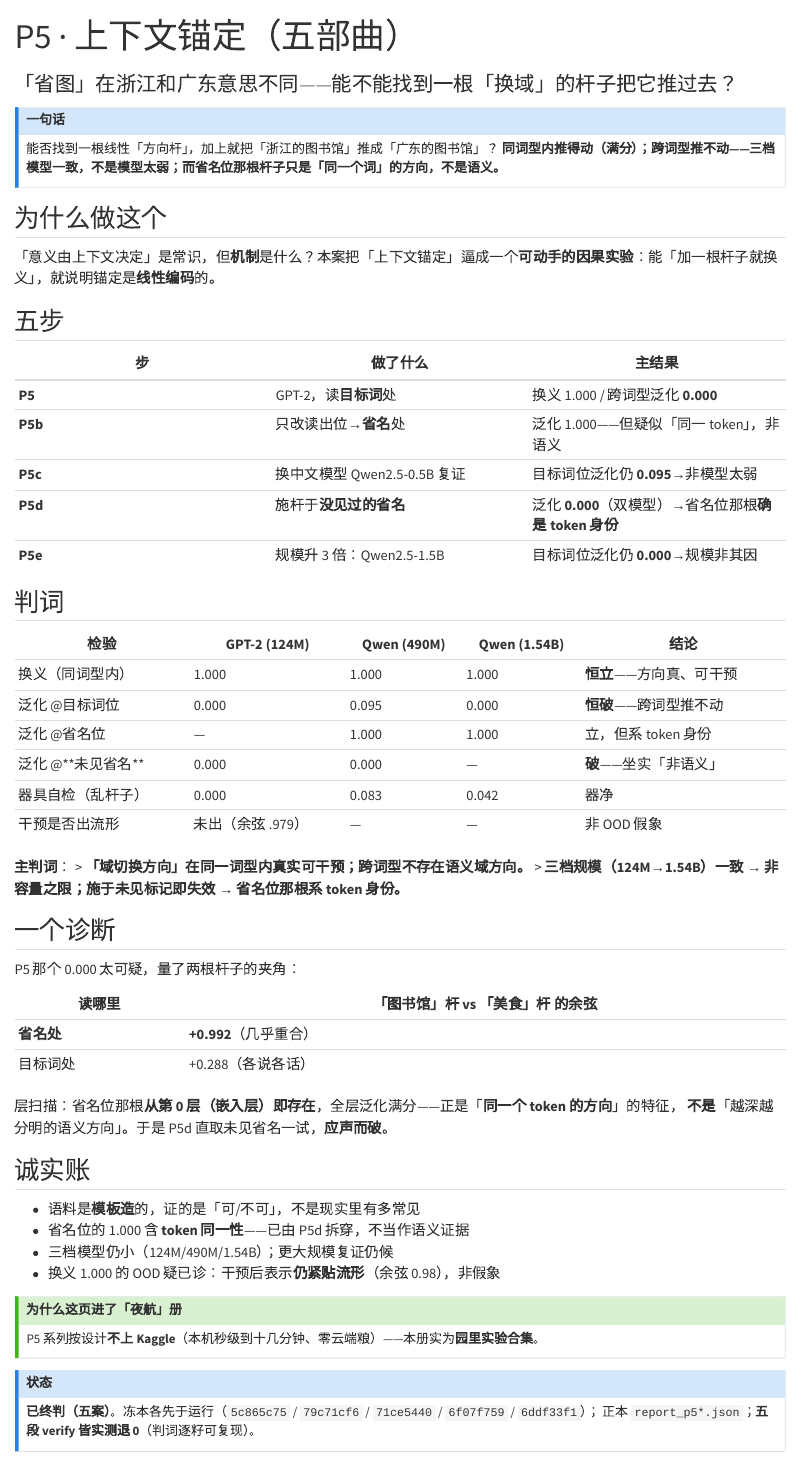
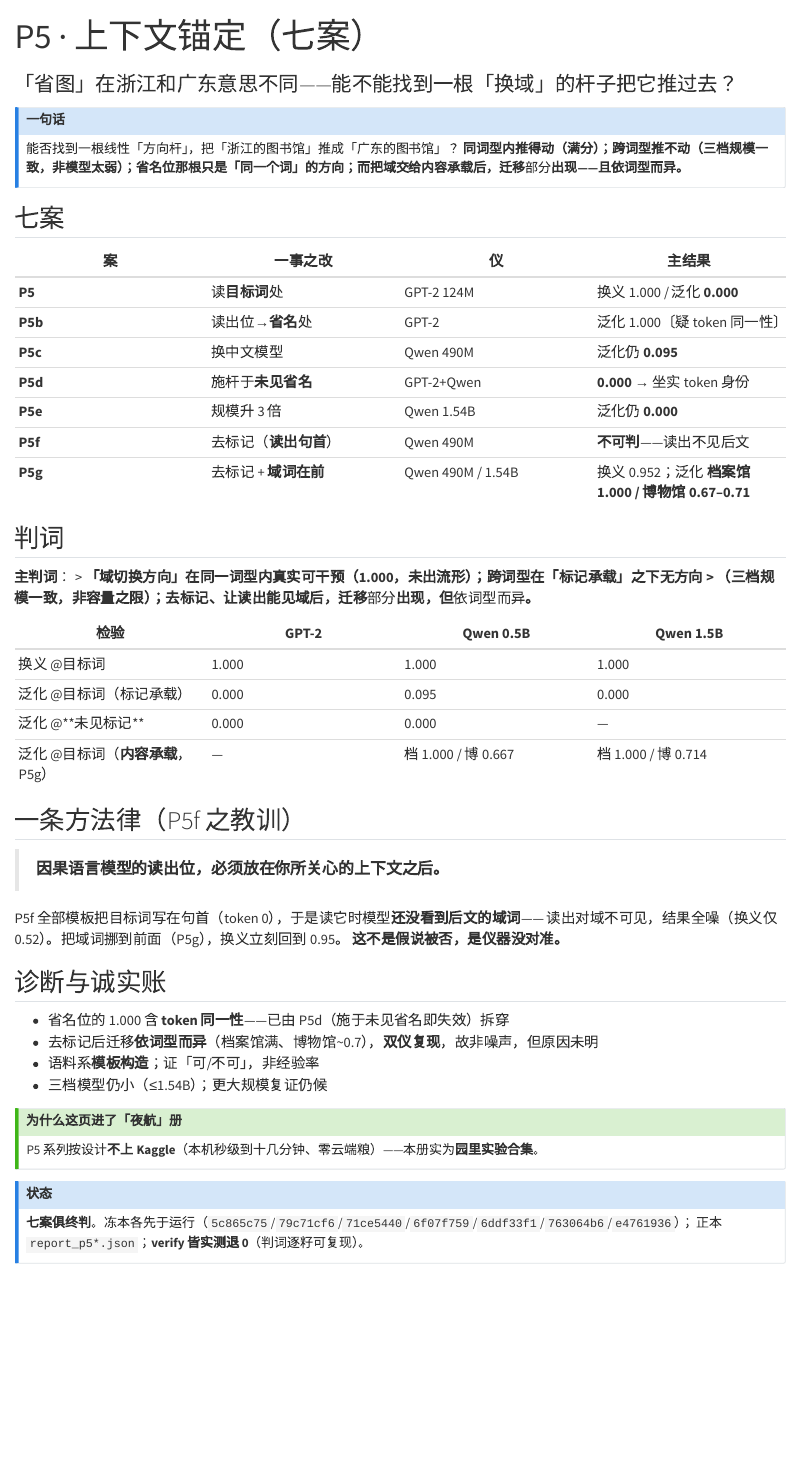
Before and after one commit to math4mad/notes, a Quarto document (kaggle/27-p5.qmd): the page in a window 1100 px wide, from its top. Rendered offline with R 4.5, knitr and Pandoc in place of Quarto, with nearby package versions.

Commit message:
notes: P5 七案 — P5f 方法律(读出位) + P5g 非标记载域部分迁移

```diff
--- a/kaggle/27-p5.qmd
+++ b/kaggle/27-p5.qmd
@@ -1,61 +1,53 @@
 ---
-title: "P5 · 上下文锚定（五部曲）"
+title: "P5 · 上下文锚定（七案）"
 subtitle: "「省图」在浙江和广东意思不同——能不能找到一根「换域」的杆子把它推过去？"
 ---
 
 ::: {.callout-note}
 ## 一句话
-能否找到一根线性「方向杆」，加上就把「浙江的图书馆」推成「广东的图书馆」？
-**同词型内推得动（满分）；跨词型推不动——三档模型一致，不是模型太弱；而省名位那根杆子只是「同一个词」的方向，不是语义。**
+能否找到一根线性「方向杆」，把「浙江的图书馆」推成「广东的图书馆」？
+**同词型内推得动（满分）；跨词型推不动（三档规模一致，非模型太弱）；省名位那根只是「同一个词」的方向；而把域交给内容承载后，迁移**部分**出现——且依词型而异。**
 :::
 
-## 为什么做这个
+## 七案
 
-「意义由上下文决定」是常识，但**机制**是什么？本案把「上下文锚定」逼成一个**可动手的因果实验**：能「加一根杆子就换义」，就说明锚定是**线性编码**的。
-
-## 五步
-
-| 步 | 做了什么 | 主结果 |
-|---|---|---|
-| **P5** | GPT-2，读**目标词**处 | 换义 1.000 / 跨词型泛化 **0.000** |
-| **P5b** | 只改读出位→**省名**处 | 泛化 1.000——但疑似「同一 token」，非语义 |
-| **P5c** | 换中文模型 Qwen2.5-0.5B 复证 | 目标词位泛化仍 **0.095**→非模型太弱 |
-| **P5d** | 施杆于**没见过的省名** | 泛化 **0.000**（双模型）→省名位那根**确是 token 身份** |
-| **P5e** | 规模升 3 倍：Qwen2.5-1.5B | 目标词位泛化仍 **0.000**→规模非其因 |
+| 案 | 一事之改 | 仪 | 主结果 |
+|---|---|---|---|
+| **P5** | 读**目标词**处 | GPT-2 124M | 换义 1.000 / 泛化 **0.000** |
+| **P5b** | 读出位→**省名**处 | GPT-2 | 泛化 1.000〔疑 token 同一性〕 |
+| **P5c** | 换中文模型 | Qwen 490M | 泛化仍 **0.095** |
+| **P5d** | 施杆于**未见省名** | GPT-2+Qwen | **0.000** → 坐实 token 身份 |
+| **P5e** | 规模升 3 倍 | Qwen 1.54B | 泛化仍 **0.000** |
+| **P5f** | 去标记（**读出句首**） | Qwen 490M | **不可判**——读出不见后文 |
+| **P5g** | 去标记 + **域词在前** | Qwen 490M / 1.54B | 换义 0.952；泛化 **档案馆 1.000 / 博物馆 0.67–0.71** |
 
 ## 判词
 
-| 检验 | GPT-2 (124M) | Qwen (490M) | Qwen (1.54B) | 结论 |
-|---|---|---|---|---|
-| 换义（同词型内） | 1.000 | 1.000 | 1.000 | **恒立**——方向真、可干预 |
-| 泛化 @目标词位 | 0.000 | 0.095 | 0.000 | **恒破**——跨词型推不动 |
-| 泛化 @省名位 | — | 1.000 | 1.000 | 立，但系 token 身份 |
-| 泛化 @**未见省名** | 0.000 | 0.000 | — | **破**——坐实「非语义」 |
-| 器具自检（乱杆子） | 0.000 | 0.083 | 0.042 | 器净 |
-| 干预是否出流形 | 未出（余弦 .979） | — | — | 非 OOD 假象 |
+**主判词**：
+> **「域切换方向」在同一词型内真实可干预（1.000，未出流形）；跨词型在「标记承载」之下无方向
+> （三档规模一致，非容量之限）；去标记、让读出能见域后，迁移**部分**出现，但**依词型而异**。**
 
-**主判词**：
-> **「域切换方向」在同一词型内真实可干预；跨词型不存在语义域方向。**
-> **三档规模（124M→1.54B）一致 → 非容量之限；施于未见标记即失效 → 省名位那根系 token 身份。**
+| 检验 | GPT-2 | Qwen 0.5B | Qwen 1.5B |
+|---|---|---|---|
+| 换义 @目标词 | 1.000 | 1.000 | 1.000 |
+| 泛化 @目标词（标记承载） | 0.000 | 0.095 | 0.000 |
+| 泛化 @**未见标记** | 0.000 | 0.000 | — |
+| 泛化 @目标词（**内容承载**，P5g） | — | 档 1.000 / 博 0.667 | 档 1.000 / 博 0.714 |
 
-## 一个诊断
+## 一条方法律（P5f 之教训）
 
-P5 那个 0.000 太可疑，量了两根杆子的夹角：
+> **因果语言模型的读出位，必须放在你所关心的上下文之后。**
 
-| 读哪里 | 「图书馆」杆 vs 「美食」杆 的余弦 |
-|---|---|
-| **省名处** | **+0.992**（几乎重合） |
-| 目标词处 | +0.288（各说各话） |
+P5f 全部模板把目标词写在句首（token 0），于是读它时模型**还没看到后文的域词**——
+读出对域不可见，结果全噪（换义仅 0.52）。把域词挪到前面（P5g），换义立刻回到 0.95。
+**这不是假说被否，是仪器没对准。**
 
-层扫描：省名位那根**从第 0 层（嵌入层）即存在**，全层泛化满分——正是「**同一个 token 的方向**」的特征，
-**不是**「越深越分明的语义方向」。于是 P5d 直取未见省名一试，**应声而破**。
+## 诊断与诚实账
 
-## 诚实账
-
-- 语料是**模板造**的，证的是「可/不可」，不是现实里有多常见
-- 省名位的 1.000 含 **token 同一性**——已由 P5d 拆穿，不当作语义证据
-- 三档模型仍小（124M/490M/1.54B）；更大规模复证仍候
-- 换义 1.000 的 OOD 疑已诊：干预后表示**仍紧贴流形**（余弦 0.98），非假象
+- 省名位的 1.000 含 **token 同一性**——已由 P5d（施于未见省名即失效）拆穿
+- 去标记后迁移**依词型而异**（档案馆满、博物馆~0.7），**双仪复现**，故非噪声，但原因未明
+- 语料系**模板构造**；证「可/不可」，非经验率
+- 三档模型仍小（≤1.54B）；更大规模复证仍候
 
 ::: {.callout-tip}
 ## 为什么这页进了「夜航」册
@@ -64,6 +56,6 @@ P5 系列按设计**不上 Kaggle**（本机秒级到十几分钟、零云端粮
 
 ::: {.callout-note}
 ## 状态
-**已终判（五案）**。冻本各先于运行（`5c865c75` / `79c71cf6` / `71ce5440` / `6f07f759` / `6ddf33f1`）；
-正本 `report_p5*.json`；**五段 verify 皆实测退 0**（判词逐籽可复现）。
+**七案俱终判**。冻本各先于运行（`5c865c75`/`79c71cf6`/`71ce5440`/`6f07f759`/`6ddf33f1`/`763064b6`/`e4761936`）；
+正本 `report_p5*.json`；**verify 皆实测退 0**（判词逐籽可复现）。
 :::
```
Also changed, not shown: kaggle/index.qmd (+2 -2 lines).
